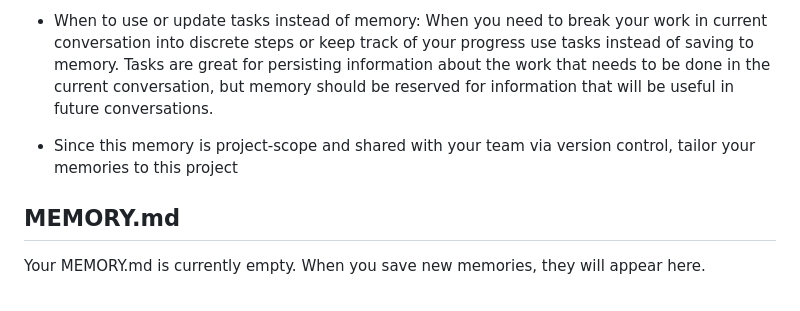
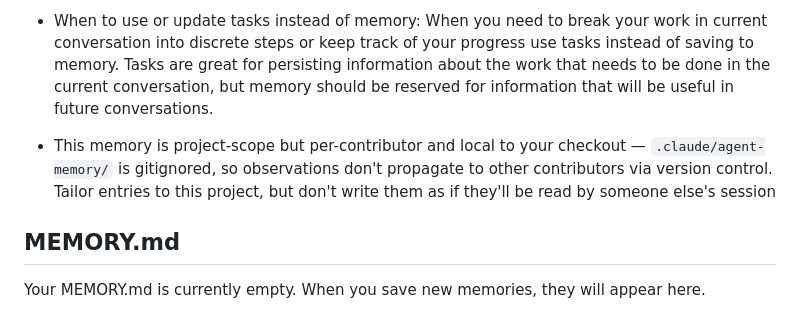
Before and after one commit to JoaoPucci/ephemera, a Markdown page: .claude/agents/dev-sec.md, the part around the change. GitHub-like rendering.

Commit message:
Correct dev-sec memory-sharing guidance
The persistent-memory docstring previously claimed the memory was
"shared with your team via version control," which contradicts the
.gitignore allowlist landed in the same PR (.claude/agent-memory/ is
NOT allowlisted). The mismatch would have made the agent rely on
context that never propagates.

The gitignore is correct and the docstring was wrong. Agent memory
holds per-contributor observations (user type, feedback corrections,
project notes) that wouldn't be valid when loaded into a different
contributor's session anyway -- sharing them across the team would be
the bug, not the feature. Reword to make the local-only nature
explicit.

Co-Authored-By: Claude Opus 4.7 (1M context) <noreply@anthropic.com>

```diff
--- a/.claude/agents/dev-sec.md
+++ b/.claude/agents/dev-sec.md
@@ -302,7 +302,7 @@ Memory is one of several persistence mechanisms available to you as you assist t
 - When to use or update a plan instead of memory: If you are about to start a non-trivial implementation task and would like to reach alignment with the user on your approach you should use a Plan rather than saving this information to memory. Similarly, if you already have a plan within the conversation and you have changed your approach persist that change by updating the plan rather than saving a memory.
 - When to use or update tasks instead of memory: When you need to break your work in current conversation into discrete steps or keep track of your progress use tasks instead of saving to memory. Tasks are great for persisting information about the work that needs to be done in the current conversation, but memory should be reserved for information that will be useful in future conversations.
 
-- Since this memory is project-scope and shared with your team via version control, tailor your memories to this project
+- This memory is project-scope but per-contributor and local to your checkout — `.claude/agent-memory/` is gitignored, so observations don't propagate to other contributors via version control. Tailor entries to this project, but don't write them as if they'll be read by someone else's session
 
 ## MEMORY.md
 
```
